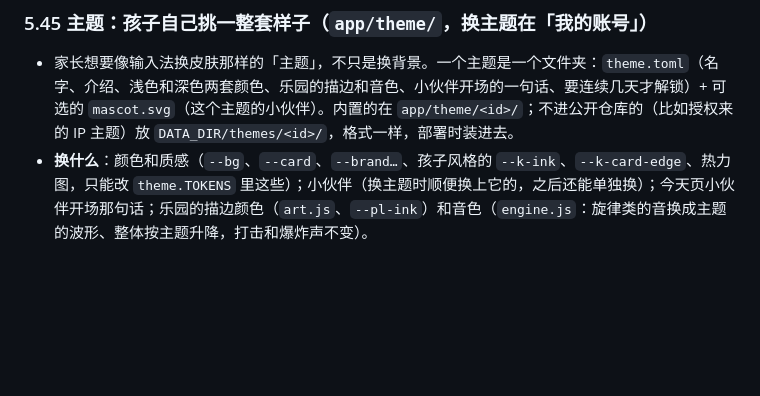
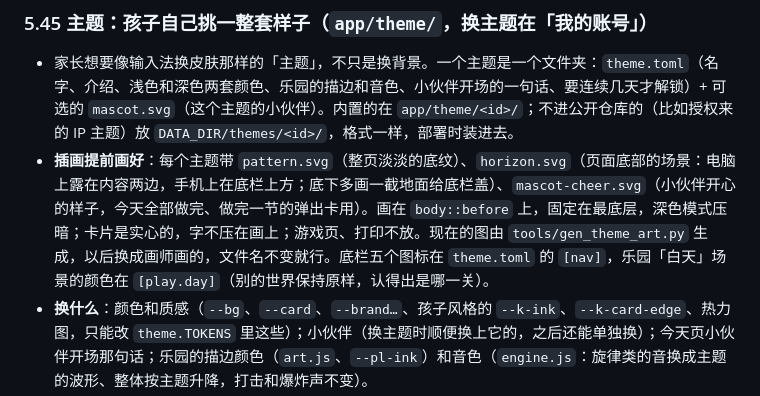
Before and after one commit to CNTWDev/AIStudy, a Markdown page: docs/DESIGN.md, the part around the change. Drawn GitHub-style; blank space fills up the shorter version.

Commit message:
DESIGN 5.45：主题插画

```diff
--- a/docs/DESIGN.md
+++ b/docs/DESIGN.md
@@ -939,6 +939,7 @@ math-cn（kind: standard，主干）     知识点、前置、题、讲解、掌
 ### 5.45 主题：孩子自己挑一整套样子（`app/theme/`，换主题在「我的账号」）
 
 - 家长想要像输入法换皮肤那样的「主题」，不只是换背景。一个主题是一个文件夹：`theme.toml`（名字、介绍、浅色和深色两套颜色、乐园的描边和音色、小伙伴开场的一句话、要连续几天才解锁）+ 可选的 `mascot.svg`（这个主题的小伙伴）。内置的在 `app/theme/<id>/`；不进公开仓库的（比如授权来的 IP 主题）放 `DATA_DIR/themes/<id>/`，格式一样，部署时装进去。
+- **插画提前画好**：每个主题带 `pattern.svg`（整页淡淡的底纹）、`horizon.svg`（页面底部的场景：电脑上露在内容两边，手机上在底栏上方；底下多画一截地面给底栏盖）、`mascot-cheer.svg`（小伙伴开心的样子，今天全部做完、做完一节的弹出卡用）。画在 `body::before` 上，固定在最底层，深色模式压暗；卡片是实心的，字不压在画上；游戏页、打印不放。现在的图由 `tools/gen_theme_art.py` 生成，以后换成画师画的，文件名不变就行。底栏五个图标在 `theme.toml` 的 `[nav]`，乐园「白天」场景的颜色在 `[play.day]`（别的世界保持原样，认得出是哪一关）。
 - **换什么**：颜色和质感（`--bg`、`--card`、`--brand…`、孩子风格的 `--k-ink`、`--k-card-edge`、热力图，只能改 `theme.TOKENS` 里这些）；小伙伴（换主题时顺便换上它的，之后还能单独换）；今天页小伙伴开场那句话；乐园的描边颜色（`art.js`、`--pl-ink`）和音色（`engine.js`：旋律类的音换成主题的波形、整体按主题升降，打击和爆炸声不变）。
 - **不换什么**：一页一个主按钮、能按的东西有描边有厚度、读题时页面不动、对和错的颜色（`--ok`、`--mint`、`--coral` 不在 TOKENS 里）、题目、讲解和 AI 的说话方式（按年龄走，见 5.22）。每个主题浅色、深色都要写全，测试检查正文、说明、主按钮、选中选项、品牌色文字的对比度都到 4.5（WCAG AA），不到就不能上。
 - **谁用**：只有孩子（`ui_tone` 是 kid）。`body` 上挂 `data-look="<id>"`，颜色由 `/theme.css`（所有主题的变量，挂在 `[data-look]` 上）给；换主题页的每张预览卡挂自己的 `data-look`，看到的就是那个主题。家长替孩子看页面时看到孩子的主题；成人学习者、家长自己的页面、管理员和登录页不用主题。
```
